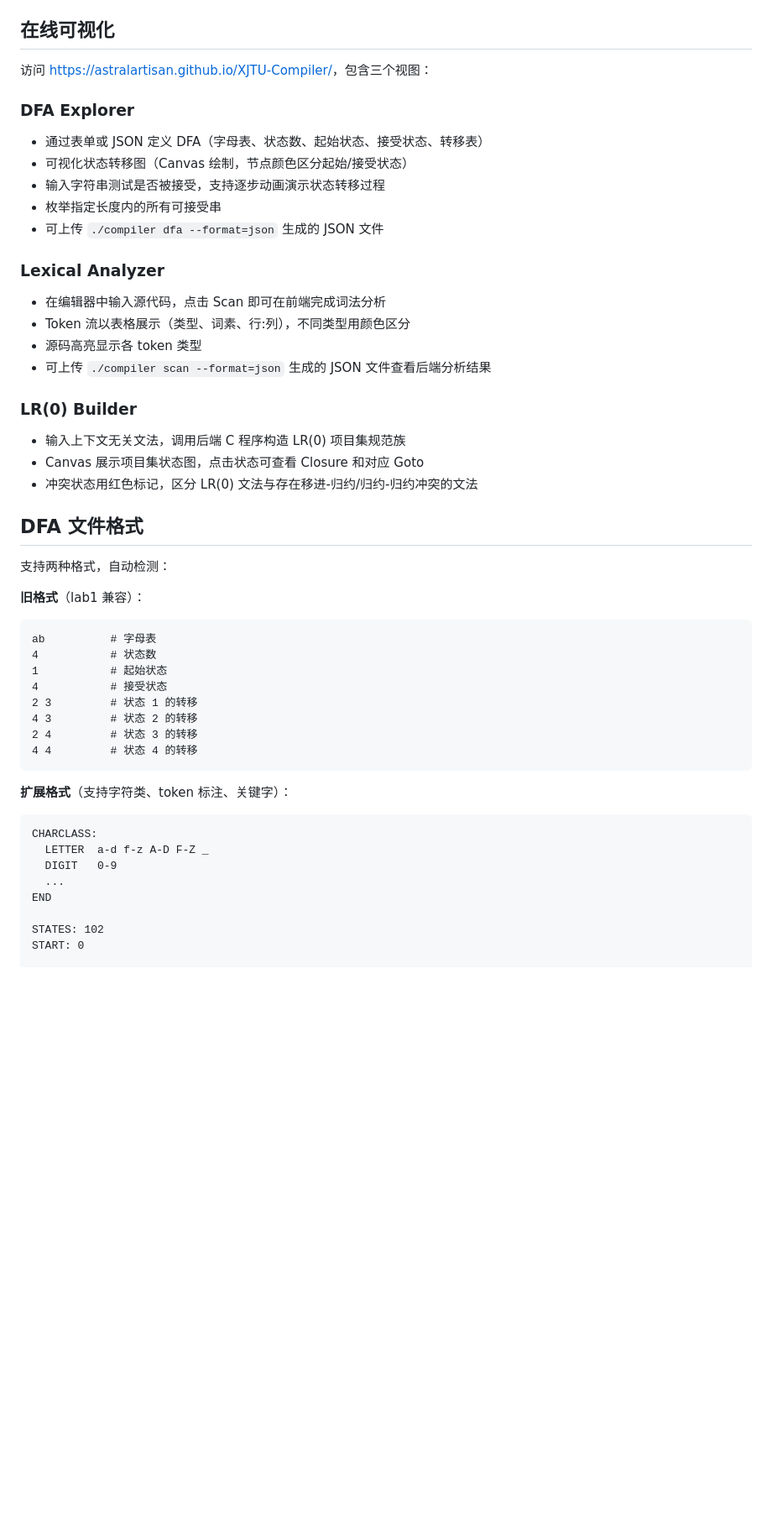
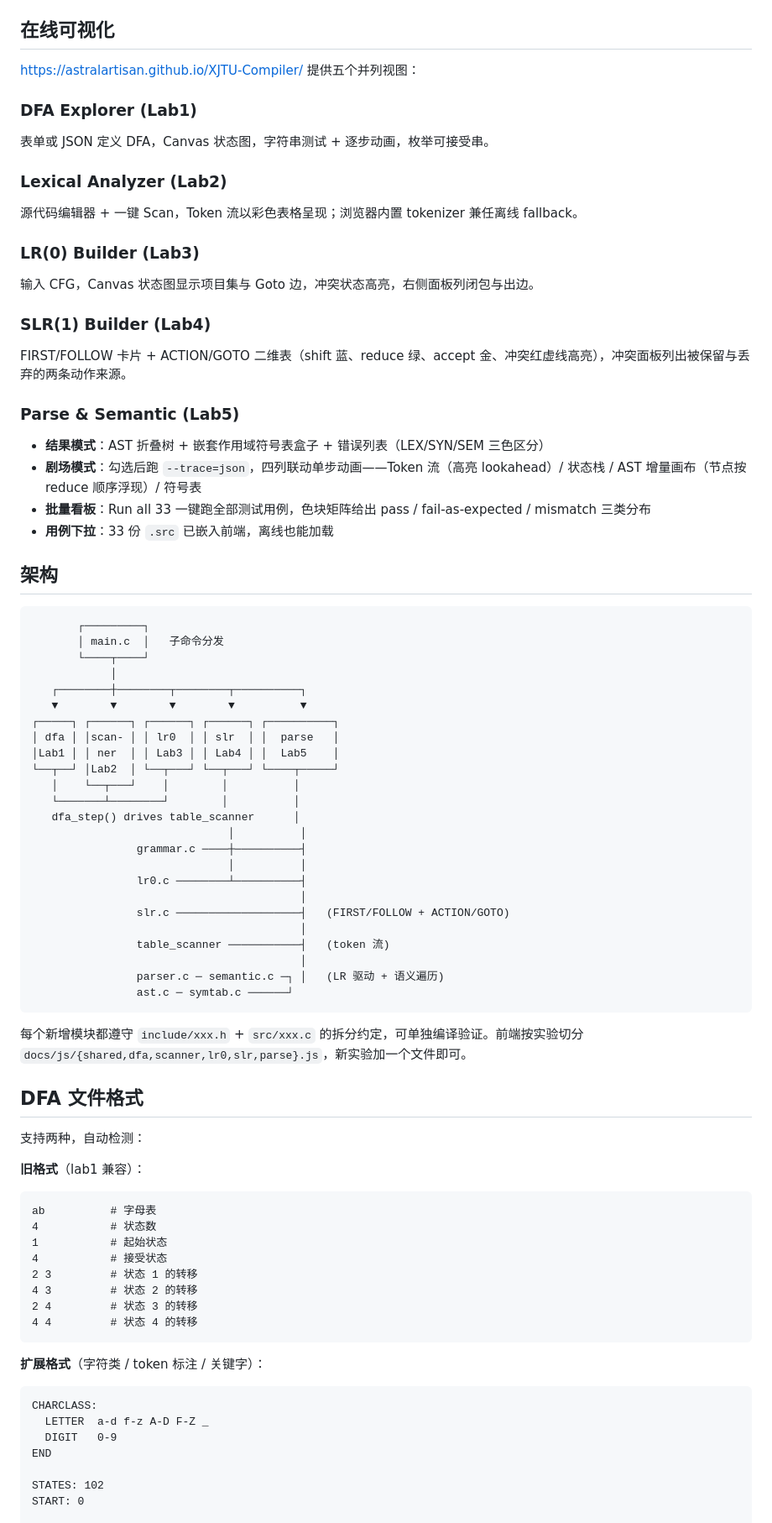
Before and after one commit to AstralArtisan/XJTU-Compiler, a Markdown page: README.md, the part around one of its changes. Shown at 84% size. Rendered like a GitHub page; blank space fills up the shorter version.

````diff
--- a/README.md
+++ b/README.md
@@ -93,33 +96,67 @@ make clean && make
 ## 在线可视化
 
-访问 [https://astralartisan.github.io/XJTU-Compiler/](https://astralartisan.github.io/XJTU-Compiler/)，包含三个视图：
+[https://astralartisan.github.io/XJTU-Compiler/](https://astralartisan.github.io/XJTU-Compiler/) 提供五个并列视图：
 
-### DFA Explorer
+### DFA Explorer (Lab1)
 
-- 通过表单或 JSON 定义 DFA（字母表、状态数、起始状态、接受状态、转移表）
-- 可视化状态转移图（Canvas 绘制，节点颜色区分起始/接受状态）
-- 输入字符串测试是否被接受，支持逐步动画演示状态转移过程
-- 枚举指定长度内的所有可接受串
-- 可上传 `./compiler dfa --format=json` 生成的 JSON 文件
+表单或 JSON 定义 DFA，Canvas 状态图，字符串测试 + 逐步动画，枚举可接受串。
 
-### Lexical Analyzer
+### Lexical Analyzer (Lab2)
 
-- 在编辑器中输入源代码，点击 Scan 即可在前端完成词法分析
-- Token 流以表格展示（类型、词素、行:列），不同类型用颜色区分
-- 源码高亮显示各 token 类型
-- 可上传 `./compiler scan --format=json` 生成的 JSON 文件查看后端分析结果
+源代码编辑器 + 一键 Scan，Token 流以彩色表格呈现；浏览器内置 tokenizer 兼任离线 fallback。
 
-### LR(0) Builder
+### LR(0) Builder (Lab3)
 
-- 输入上下文无关文法，调用后端 C 程序构造 LR(0) 项目集规范族
-- Canvas 展示项目集状态图，点击状态可查看 Closure 和对应 Goto
-- 冲突状态用红色标记，区分 LR(0) 文法与存在移进-归约/归约-归约冲突的文法
+输入 CFG，Canvas 状态图显示项目集与 Goto 边，冲突状态高亮，右侧面板列闭包与出边。
+
+### SLR(1) Builder (Lab4)
+
+FIRST/FOLLOW 卡片 + ACTION/GOTO 二维表（shift 蓝、reduce 绿、accept 金、冲突红虚线高亮），冲突面板列出被保留与丢弃的两条动作来源。
+
+### Parse & Semantic (Lab5)
+
+- **结果模式**：AST 折叠树 + 嵌套作用域符号表盒子 + 错误列表（LEX/SYN/SEM 三色区分）
+- **剧场模式**：勾选后跑 `--trace=json`，四列联动单步动画——Token 流（高亮 lookahead）/ 状态栈 / AST 增量画布（节点按 reduce 顺序浮现）/ 符号表
+- **批量看板**：Run all 33 一键跑全部测试用例，色块矩阵给出 pass / fail-as-expected / mismatch 三类分布
+- **用例下拉**：33 份 `.src` 已嵌入前端，离线也能加载
+
+## 架构
+
+```
+       ┌─────────┐
+       │ main.c  │   子命令分发
+       └────┬────┘
+            │
+   ┌────────┼────────┬────────┬──────────┐
+   ▼        ▼        ▼        ▼          ▼
+┌─────┐ ┌──────┐ ┌──────┐ ┌──────┐ ┌──────────┐
+│ dfa │ │scan- │ │ lr0  │ │ slr  │ │  parse   │
+│Lab1 │ │ ner  │ │ Lab3 │ │ Lab4 │ │  Lab5    │
+└──┬──┘ │Lab2  │ └──┬───┘ └──┬───┘ └────┬─────┘
+   │    └──┬───┘    │        │          │
+   └───────┴────────┘        │          │
+   dfa_step() drives table_scanner      │
+                              │          │
+                grammar.c ────┼──────────┤
+                              │          │
+                lr0.c ────────┴──────────┤
+                                         │
+                slr.c ───────────────────┤   (FIRST/FOLLOW + ACTION/GOTO)
+                                         │
+                table_scanner ───────────┤   (token 流)
+                                         │
+                parser.c ─ semantic.c ─┐ │   (LR 驱动 + 语义遍历)
+                ast.c ─ symtab.c ──────┘
+```
+
+每个新增模块都遵守 `include/xxx.h` + `src/xxx.c` 的拆分约定，可单独编译验证。前端按实验切分 `docs/js/{shared,dfa,scanner,lr0,slr,parse}.js`，新实验加一个文件即可。
 
 ## DFA 文件格式
 
-支持两种格式，自动检测：
+支持两种，自动检测：
 
 **旧格式**（lab1 兼容）：
+
 ```
 ab          # 字母表
 4           # 状态数
@@ -131,12 +168,12 @@ ab          # 字母表
 4 4         # 状态 4 的转移
 ```
 
-**扩展格式**（支持字符类、token 标注、关键字）：
+**扩展格式**（字符类 / token 标注 / 关键字）：
+
 ```
 CHARCLASS:
   LETTER  a-d f-z A-D F-Z _
   DIGIT   0-9
-  ...
 END
 
 STATES: 102
````
Also changed, not shown: other parts of README.md (+87 -73 lines).
